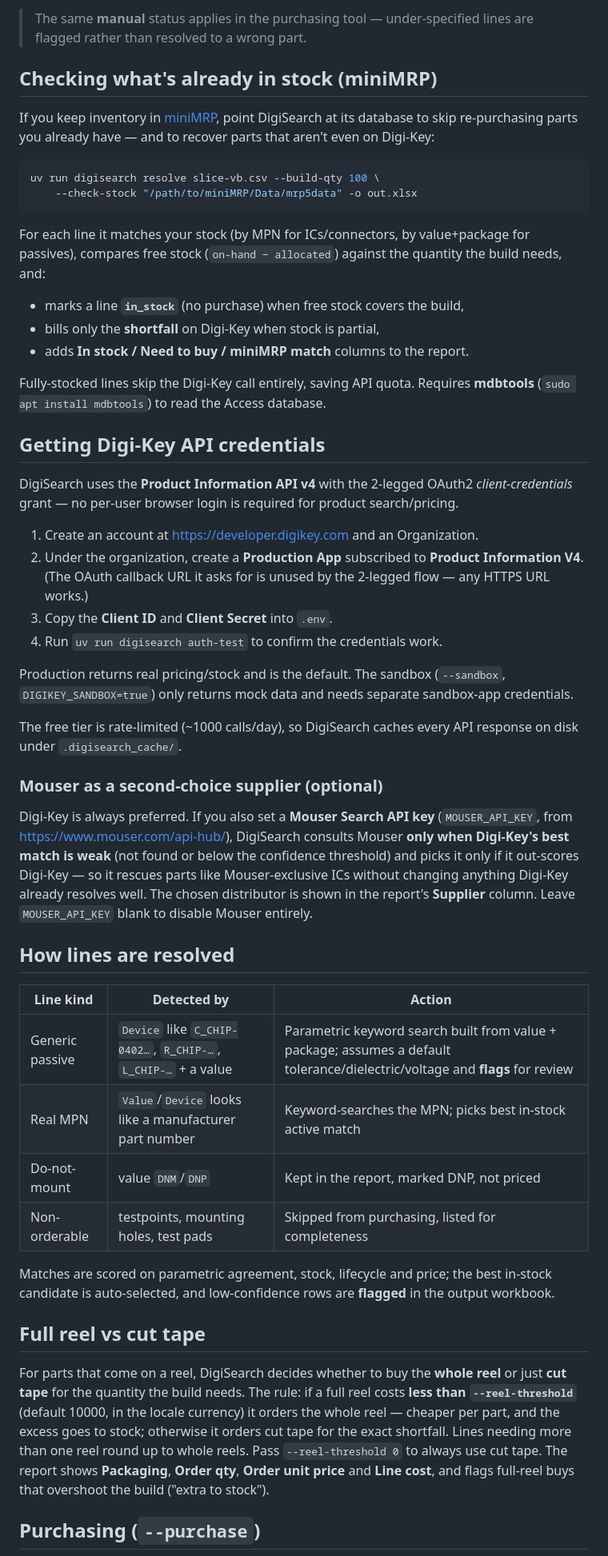
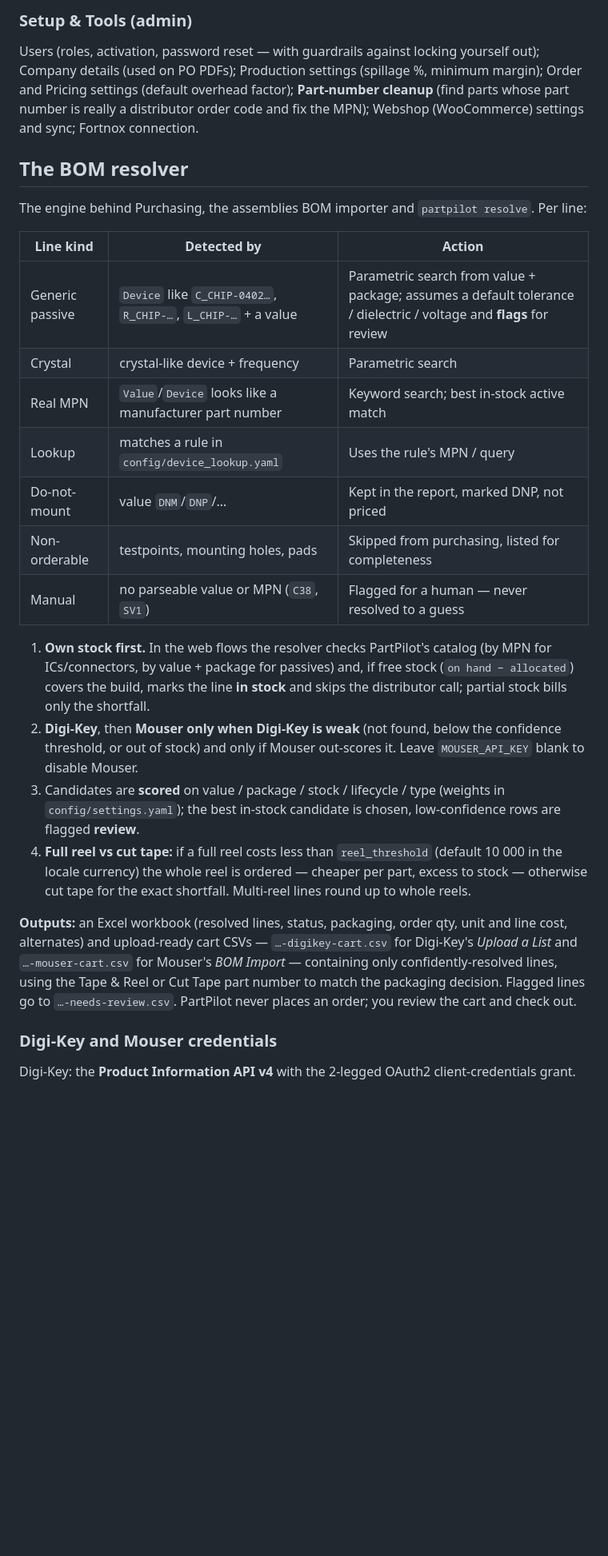
Before and after one commit to PontusO/PartPilot, a Markdown page: README.md, the part around one of its changes. Shown at 80% size. GitHub-like rendering; blank space fills up the shorter version.

````diff
--- a/README.md
+++ b/README.md
@@ -133,74 +133,46 @@ purchase orders are built.)
 
-> The same **manual** status applies in the purchasing tool — under-specified lines are flagged
-> rather than resolved to a wrong part.
+### Setup & Tools (admin)
+Users (roles, activation, password reset — with guardrails against locking yourself out);
+Company details (used on PO PDFs); Production settings (spillage %, minimum margin);
+Order and Pricing settings (default overhead factor); **Part-number cleanup** (find parts whose
+part number is really a distributor order code and fix the MPN); Webshop (WooCommerce) settings
+and sync; Fortnox connection.
 
-## Checking what's already in stock (miniMRP)
+## The BOM resolver
 
-If you keep inventory in [miniMRP](https://minimrp.com/), point DigiSearch at its database to
-skip re-purchasing parts you already have — and to recover parts that aren't even on Digi-Key:
-
-```bash
-uv run digisearch resolve slice-vb.csv --build-qty 100 \
-    --check-stock "/path/to/miniMRP/Data/mrp5data" -o out.xlsx
-```
-
-For each line it matches your stock (by MPN for ICs/connectors, by value+package for passives),
-compares free stock (`on-hand − allocated`) against the quantity the build needs, and:
-
-- marks a line **`in_stock`** (no purchase) when free stock covers the build,
-- bills only the **shortfall** on Digi-Key when stock is partial,
-- adds **In stock / Need to buy / miniMRP match** columns to the report.
-
-Fully-stocked lines skip the Digi-Key call entirely, saving API quota. Requires **mdbtools**
-(`sudo apt install mdbtools`) to read the Access database.
-
-## Getting Digi-Key API credentials
-
-DigiSearch uses the **Product Information API v4** with the 2-legged OAuth2
-*client-credentials* grant — no per-user browser login is required for product search/pricing.
-
-1. Create an account at <https://developer.digikey.com> and an Organization.
-2. Under the organization, create a **Production App** subscribed to **Product Information V4**.
-   (The OAuth callback URL it asks for is unused by the 2-legged flow — any HTTPS URL works.)
-3. Copy the **Client ID** and **Client Secret** into `.env`.
-4. Run `uv run digisearch auth-test` to confirm the credentials work.
-
-Production returns real pricing/stock and is the default. The sandbox (`--sandbox`,
-`DIGIKEY_SANDBOX=true`) only returns mock data and needs separate sandbox-app credentials.
-
-The free tier is rate-limited (~1000 calls/day), so DigiSearch caches every API response on
-disk under `.digisearch_cache/`.
-
-### Mouser as a second-choice supplier (optional)
-
-Digi-Key is always preferred. If you also set a **Mouser Search API key**
-(`MOUSER_API_KEY`, from <https://www.mouser.com/api-hub/>), DigiSearch consults Mouser **only
-when Digi-Key's best match is weak** (not found or below the confidence threshold) and picks
-it only if it out-scores Digi-Key — so it rescues parts like Mouser-exclusive ICs without
-changing anything Digi-Key already resolves well. The chosen distributor is shown in the
-report's **Supplier** column. Leave `MOUSER_API_KEY` blank to disable Mouser entirely.
-
-## How lines are resolved
+The engine behind Purchasing, the assemblies BOM importer and `partpilot resolve`. Per line:
 
 | Line kind | Detected by | Action |
 |-----------|-------------|--------|
-| Generic passive | `Device` like `C_CHIP-0402…`, `R_CHIP-…`, `L_CHIP-…` + a value | Parametric keyword search built from value + package; assumes a default tolerance/dielectric/voltage and **flags** for review |
-| Real MPN | `Value`/`Device` looks like a manufacturer part number | Keyword-searches the MPN; picks best in-stock active match |
-| Do-not-mount | value `DNM`/`DNP` | Kept in the report, marked DNP, not priced |
-| Non-orderable | testpoints, mounting holes, test pads | Skipped from purchasing, listed for completeness |
+| Generic passive | `Device` like `C_CHIP-0402…`, `R_CHIP-…`, `L_CHIP-…` + a value | Parametric search from value + package; assumes a default tolerance / dielectric / voltage and **flags** for review |
+| Crystal | crystal-like device + frequency | Parametric search |
+| Real MPN | `Value`/`Device` looks like a manufacturer part number | Keyword search; best in-stock active match |
+| Lookup | matches a rule in `config/device_lookup.yaml` | Uses the rule's MPN / query |
+| Do-not-mount | value `DNM`/`DNP`/… | Kept in the report, marked DNP, not priced |
+| Non-orderable | testpoints, mounting holes, pads | Skipped from purchasing, listed for completeness |
+| Manual | no parseable value or MPN (`C38`, `SV1`) | Flagged for a human — never resolved to a guess |
 
-Matches are scored on parametric agreement, stock, lifecycle and price; the best in-stock
-candidate is auto-selected, and low-confidence rows are **flagged** in the output workbook.
+1. **Own stock first.** In the web flows the resolver checks PartPilot's catalog (by MPN for
+   ICs/connectors, by value + package for passives) and, if free stock (`on hand − allocated`)
+   covers the build, marks the line **in stock** and skips the distributor call; partial stock
+   bills only the shortfall.
+2. **Digi-Key**, then **Mouser only when Digi-Key is weak** (not found, below the confidence
+   threshold, or out of stock) and only if Mouser out-scores it. Leave `MOUSER_API_KEY` blank to
+   disable Mouser.
+3. Candidates are **scored** on value / package / stock / lifecycle / type (weights in
+   `config/settings.yaml`); the best in-stock candidate is chosen, low-confidence rows are flagged
+   **review**.
+4. **Full reel vs cut tape:** if a full reel costs less than `reel_threshold` (default 10 000 in the
+   locale currency) the whole reel is ordered — cheaper per part, excess to stock — otherwise cut
+   tape for the exact shortfall. Multi-reel lines round up to whole reels.
 
-## Full reel vs cut tape
+**Outputs:** an Excel workbook (resolved lines, status, packaging, order qty, unit and line cost,
+alternates) and upload-ready cart CSVs — `…-digikey-cart.csv` for Digi-Key's *Upload a List* and
+`…-mouser-cart.csv` for Mouser's *BOM Import* — containing only confidently-resolved lines, using
+the Tape & Reel or Cut Tape part number to match the packaging decision. Flagged lines go to
+`…-needs-review.csv`. PartPilot never places an order; you review the cart and check out.
 
-For parts that come on a reel, DigiSearch decides whether to buy the **whole reel** or just
-**cut tape** for the quantity the build needs. The rule: if a full reel costs **less than
-`--reel-threshold`** (default 10000, in the locale currency) it orders the whole reel — cheaper
-per part, and the excess goes to stock; otherwise it orders cut tape for the exact shortfall.
-Lines needing more than one reel round up to whole reels. Pass `--reel-threshold 0` to always
-use cut tape. The report shows **Packaging**, **Order qty**, **Order unit price** and **Line
-cost**, and flags full-reel buys that overshoot the build ("extra to stock").
+### Digi-Key and Mouser credentials
 
-## Purchasing (`--purchase`)
+Digi-Key: the **Product Information API v4** with the 2-legged OAuth2 client-credentials grant.
 
````
Also changed, not shown: other parts of README.md (+183 -132 lines).
